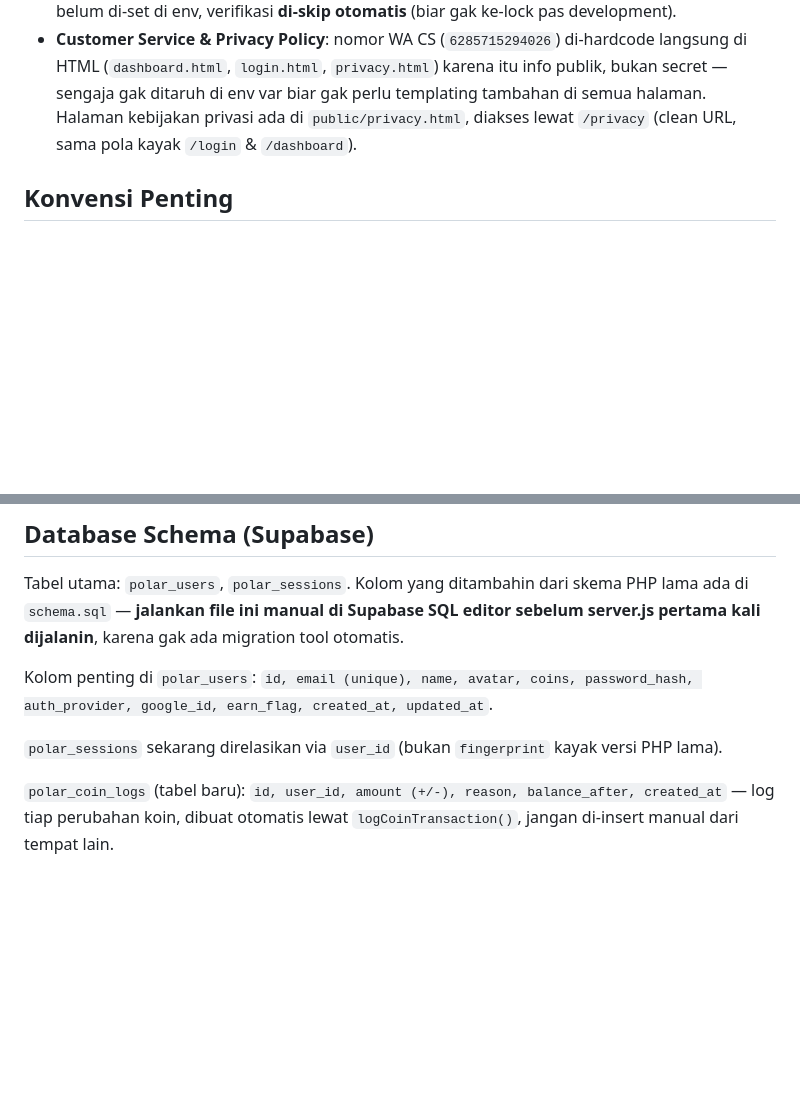
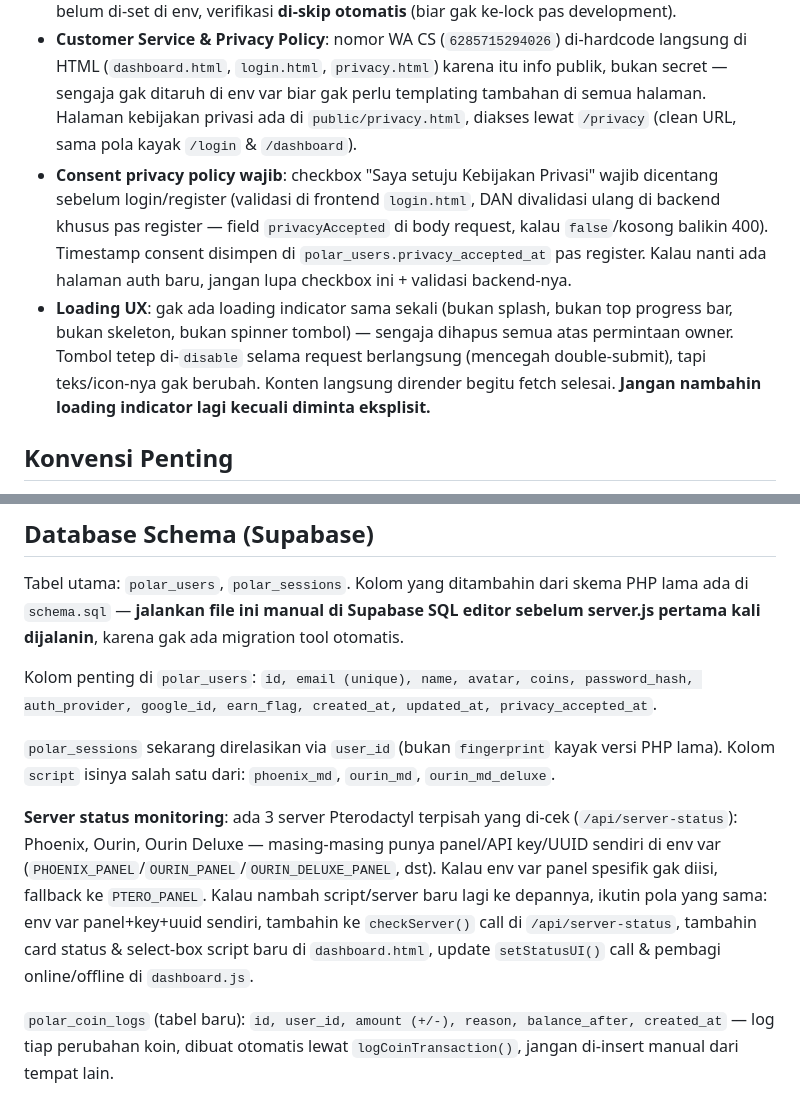
Before and after one commit to pashaba/polar, a Markdown page: claude.md, 2 parts joined by grey strips. GitHub-like rendering; blank space fills up the shorter version.

```diff
--- a/claude.md
+++ b/claude.md
@@ -42,6 +42,8 @@ public/
 - **Splash progress**: progress bar splash screen di dashboard **ngikutin progres loading asli** (`setSplashProgress()` dipanggil manual di titik-titik fetch penting di `dashboard.js`), bukan animasi CSS timer. Kalau nambah fetch penting baru di init flow, sesuaikan juga persentasenya.
 - **Cloudflare Turnstile (captcha)**: dipasang di form login & register. Karena `login.html` butuh inject `TURNSTILE_SITE_KEY` (public, aman ditaruh di HTML) yang nilainya dari env var, route `GET /login` di server.js **bukan** `sendFile` biasa — dia baca file, `.replace()` placeholder `{{TURNSTILE_SITE_KEY}}`, baru dikirim. Kalau ubah `login.html`, jangan hapus placeholder ini. Verifikasi token captcha di server pakai `verifyTurnstile()` — kalau `TURNSTILE_SECRET_KEY` belum di-set di env, verifikasi **di-skip otomatis** (biar gak ke-lock pas development).
 - **Customer Service & Privacy Policy**: nomor WA CS (`6285715294026`) di-hardcode langsung di HTML (`dashboard.html`, `login.html`, `privacy.html`) karena itu info publik, bukan secret — sengaja gak ditaruh di env var biar gak perlu templating tambahan di semua halaman. Halaman kebijakan privasi ada di `public/privacy.html`, diakses lewat `/privacy` (clean URL, sama pola kayak `/login` & `/dashboard`).
+- **Consent privacy policy wajib**: checkbox "Saya setuju Kebijakan Privasi" wajib dicentang sebelum login/register (validasi di frontend `login.html`, DAN divalidasi ulang di backend khusus pas register — field `privacyAccepted` di body request, kalau `false`/kosong balikin 400). Timestamp consent disimpen di `polar_users.privacy_accepted_at` pas register. Kalau nanti ada halaman auth baru, jangan lupa checkbox ini + validasi backend-nya.
+- **Loading UX**: gak ada loading indicator sama sekali (bukan splash, bukan top progress bar, bukan skeleton, bukan spinner tombol) — sengaja dihapus semua atas permintaan owner. Tombol tetep di-`disable` selama request berlangsung (mencegah double-submit), tapi teks/icon-nya gak berubah. Konten langsung dirender begitu fetch selesai. **Jangan nambahin loading indicator lagi kecuali diminta eksplisit.**
 
 ## Konvensi Penting
 
@@ -63,9 +65,11 @@ Setelah login (jalur manapun), server sign JWT (`signToken()`) dan set httpOnly
 
 Tabel utama: `polar_users`, `polar_sessions`. Kolom yang ditambahin dari skema PHP lama ada di `schema.sql` — **jalankan file ini manual di Supabase SQL editor sebelum server.js pertama kali dijalanin**, karena gak ada migration tool otomatis.
 
-Kolom penting di `polar_users`: `id, email (unique), name, avatar, coins, password_hash, auth_provider, google_id, earn_flag, created_at, updated_at`.
+Kolom penting di `polar_users`: `id, email (unique), name, avatar, coins, password_hash, auth_provider, google_id, earn_flag, created_at, updated_at, privacy_accepted_at`.
 
-`polar_sessions` sekarang direlasikan via `user_id` (bukan `fingerprint` kayak versi PHP lama).
+`polar_sessions` sekarang direlasikan via `user_id` (bukan `fingerprint` kayak versi PHP lama). Kolom `script` isinya salah satu dari: `phoenix_md`, `ourin_md`, `ourin_md_deluxe`.
+
+**Server status monitoring**: ada 3 server Pterodactyl terpisah yang di-cek (`/api/server-status`): Phoenix, Ourin, Ourin Deluxe — masing-masing punya panel/API key/UUID sendiri di env var (`PHOENIX_PANEL`/`OURIN_PANEL`/`OURIN_DELUXE_PANEL`, dst). Kalau env var panel spesifik gak diisi, fallback ke `PTERO_PANEL`. Kalau nambah script/server baru lagi ke depannya, ikutin pola yang sama: env var panel+key+uuid sendiri, tambahin ke `checkServer()` call di `/api/server-status`, tambahin card status & select-box script baru di `dashboard.html`, update `setStatusUI()` call & pembagi online/offline di `dashboard.js`.
 
 `polar_coin_logs` (tabel baru): `id, user_id, amount (+/-), reason, balance_after, created_at` — log tiap perubahan koin, dibuat otomatis lewat `logCoinTransaction()`, jangan di-insert manual dari tempat lain.
 
```
